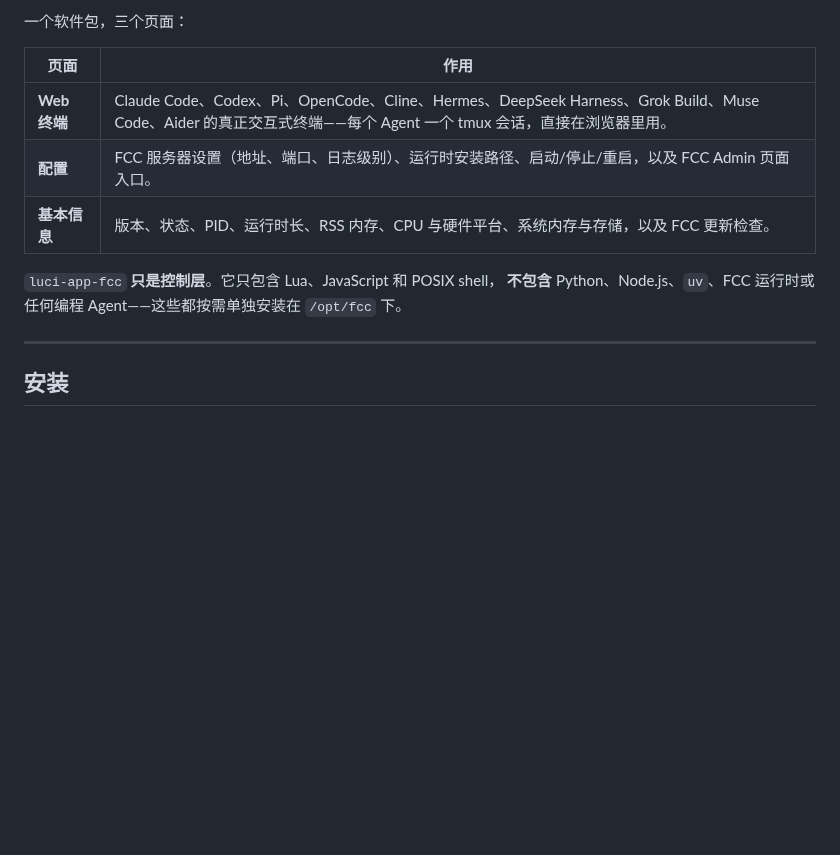
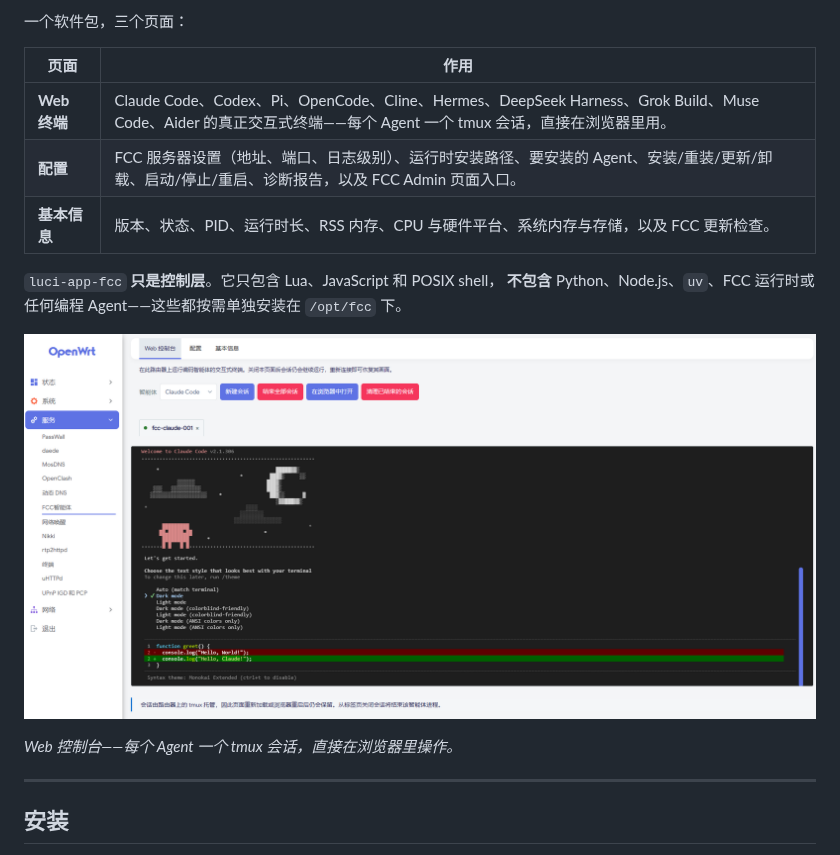
Before and after one commit to Arthur97172/luci-app-fcc, a Markdown page: README.md, the part around one of its changes. Rendered like a GitHub page; pictures changed too: screenshot.png (added); blank space fills up the shorter version.

```diff
--- a/README.md
+++ b/README.md
@@ -11,12 +11,16 @@
 | 页面 | 作用 |
 | --- | --- |
 | **Web 终端** | Claude Code、Codex、Pi、OpenCode、Cline、Hermes、DeepSeek Harness、Grok Build、Muse Code、Aider 的真正交互式终端——每个 Agent 一个 tmux 会话，直接在浏览器里用。 |
-| **配置** | FCC 服务器设置（地址、端口、日志级别）、运行时安装路径、启动/停止/重启，以及 FCC Admin 页面入口。 |
+| **配置** | FCC 服务器设置（地址、端口、日志级别）、运行时安装路径、要安装的 Agent、安装/重装/更新/卸载、启动/停止/重启、诊断报告，以及 FCC Admin 页面入口。 |
 | **基本信息** | 版本、状态、PID、运行时长、RSS 内存、CPU 与硬件平台、系统内存与存储，以及 FCC 更新检查。 |
 
 `luci-app-fcc` **只是控制层**。它只包含 Lua、JavaScript 和 POSIX shell，
 **不包含** Python、Node.js、`uv`、FCC 运行时或任何编程 Agent——这些都按需单独安装在
 `/opt/fcc` 下。
+
+![Web 控制台：在 LuCI 界面里运行的 Claude Code 会话](screenshot.png)
+
+*Web 控制台——每个 Agent 一个 tmux 会话，直接在浏览器里操作。*
 
 ---
 
```
Also changed, not shown: other parts of README.md (+36 -6 lines), README.en.md (+49 -10 lines), 1 other file.
